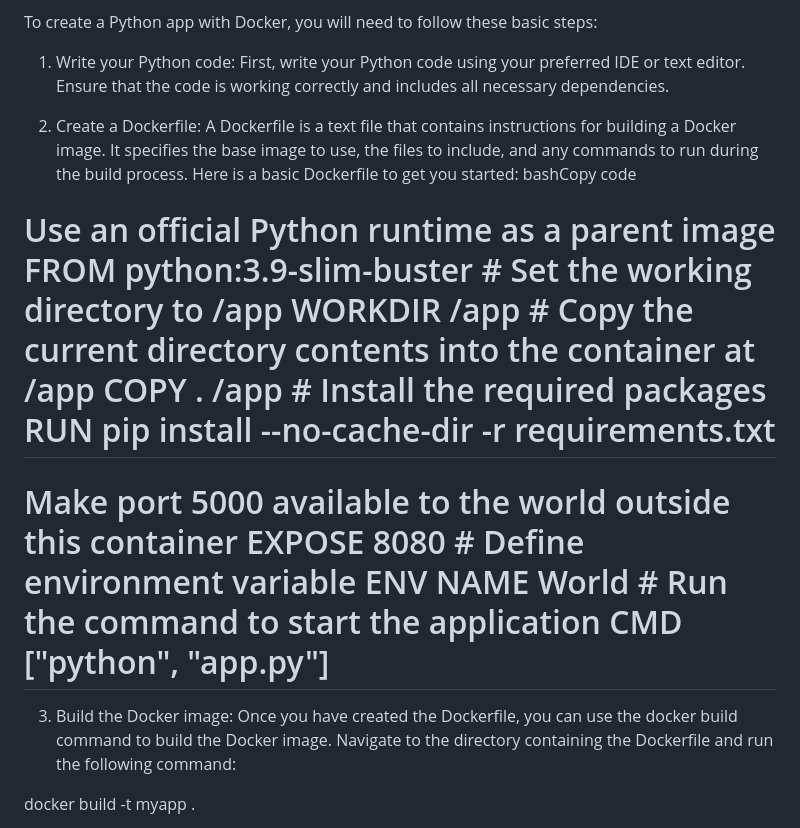
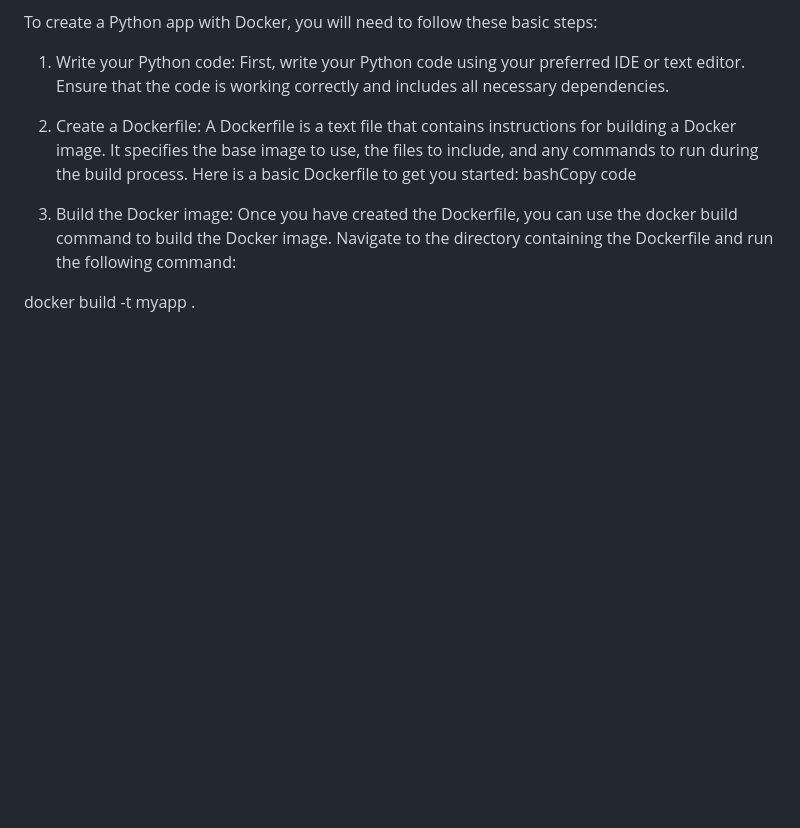
Before and after one commit to dhamsey3/Kubernetes-Deployment-and-Service-Configuration, a Markdown page: README.md, the part around the change. GitHub-like rendering; blank space fills up the shorter version.

```diff
--- a/README.md
+++ b/README.md
@@ -14,9 +14,6 @@ To create a Python app with Docker, you will need to follow these basic steps:
 2.	Create a Dockerfile: A Dockerfile is a text file that contains instructions for building a Docker image. It specifies the base image to use, the files to include, and any commands to run during the build process. Here is a basic Dockerfile to get you started:
 bashCopy code
 
-# Use an official Python runtime as a parent image FROM python:3.9-slim-buster # Set the working directory to /app WORKDIR /app # Copy the current directory contents into the container at /app COPY . /app # Install the required packages RUN pip install --no-cache-dir -r requirements.txt
-
-# Make port 5000 available to the world outside this container EXPOSE 8080 # Define environment variable ENV NAME World # Run the command to start the application CMD ["python", "app.py"]
 
 3.	Build the Docker image: Once you have created the Dockerfile, you can use the docker build command to build the Docker image. Navigate to the directory containing the Dockerfile and run the following command:
 
```
